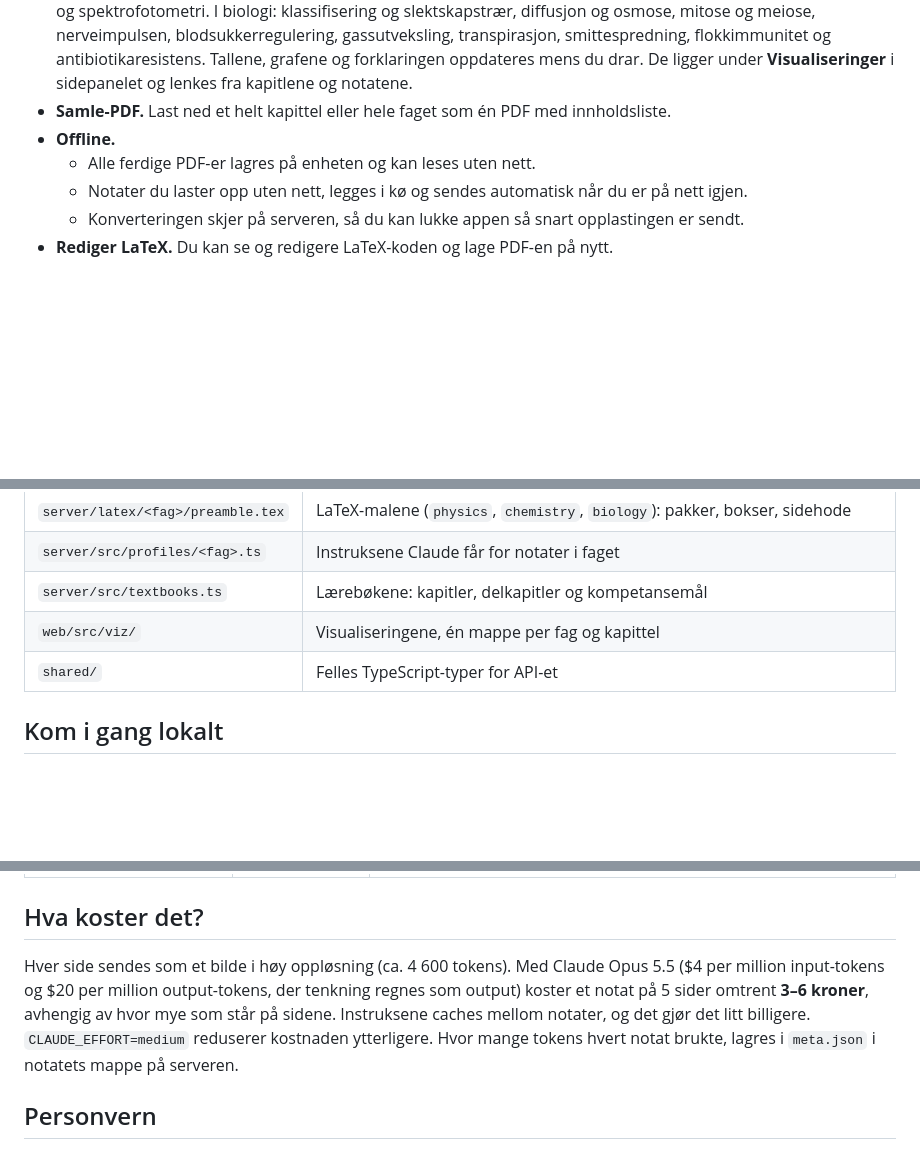
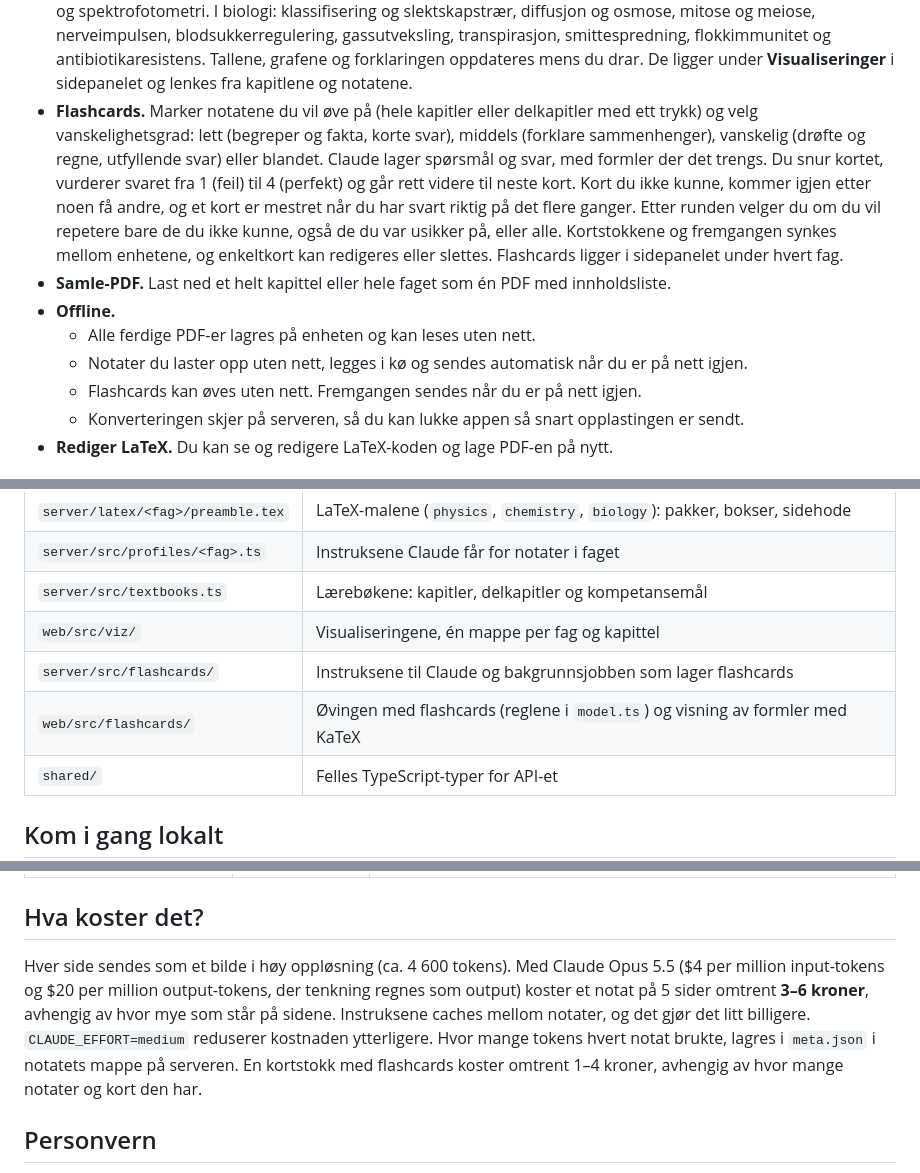
Before and after one commit to 52c854mb96-ship-it/SmartNotes, a Markdown page: README.md, 3 parts joined by grey strips. Rendered like a GitHub page; blank space fills up the shorter version.

Commit message:
Flashcards: dokumentasjon i README, oppsettguiden og CLAUDE.md
Co-Authored-By: Claude Opus 5.5 <noreply@anthropic.com>
Claude-Session: https://claude.ai/code/session_013K9Y4wMpxE7eY3G91VbzET

```diff
--- a/README.md
+++ b/README.md
@@ -18,10 +18,12 @@ Appen er laget for **Fysikk 1**, **Kjemi 1** og **Biologi 1** (VG2, LK20). Hvert
 - **Søk.** Ctrl/Cmd+K søker i titler og innholdet i alle notatene, også uten nett.
 - **Tre kolonner.** På iPad og PC ser du kapitler, notater og PDF side om side. Lys, mørk eller systemtema, og hvert fag har sine egne farger (fysikk «Blekk», kjemi «Tavle», biologi «Salvie») og sin egen PDF-mal (Klassisk, Moderne og Lærebok).
 - **Visualiseringer.** Interaktive forklaringer til hvert kapittel, der du styrer situasjonen selv med glidebrytere og knapper. I fysikk: friksjon, kraftpar, energibevaring, støt, bølger, Bohrs atommodell, halveringstid og koblinger. I kjemi: elektronkonfigurasjon, molekylform, redoks, balansering, entalpi, organisk navnsetting, likevekt, titrering og spektrofotometri. I biologi: klassifisering og slektskapstrær, diffusjon og osmose, mitose og meiose, nerveimpulsen, blodsukkerregulering, gassutveksling, transpirasjon, smittespredning, flokkimmunitet og antibiotikaresistens. Tallene, grafene og forklaringen oppdateres mens du drar. De ligger under **Visualiseringer** i sidepanelet og lenkes fra kapitlene og notatene.
+- **Flashcards.** Marker notatene du vil øve på (hele kapitler eller delkapitler med ett trykk) og velg vanskelighetsgrad: lett (begreper og fakta, korte svar), middels (forklare sammenhenger), vanskelig (drøfte og regne, utfyllende svar) eller blandet. Claude lager spørsmål og svar, med formler der det trengs. Du snur kortet, vurderer svaret fra 1 (feil) til 4 (perfekt) og går rett videre til neste kort. Kort du ikke kunne, kommer igjen etter noen få andre, og et kort er mestret når du har svart riktig på det flere ganger. Etter runden velger du om du vil repetere bare de du ikke kunne, også de du var usikker på, eller alle. Kortstokkene og fremgangen synkes mellom enhetene, og enkeltkort kan redigeres eller slettes. Flashcards ligger i sidepanelet under hvert fag.
 - **Samle-PDF.** Last ned et helt kapittel eller hele faget som én PDF med innholdsliste.
 - **Offline.**
   - Alle ferdige PDF-er lagres på enheten og kan leses uten nett.
   - Notater du laster opp uten nett, legges i kø og sendes automatisk når du er på nett igjen.
+  - Flashcards kan øves uten nett. Fremgangen sendes når du er på nett igjen.
   - Konverteringen skjer på serveren, så du kan lukke appen så snart opplastingen er sendt.
 - **Rediger LaTeX.** Du kan se og redigere LaTeX-koden og lage PDF-en på nytt.
 
@@ -46,6 +48,8 @@ Appen er laget for **Fysikk 1**, **Kjemi 1** og **Biologi 1** (VG2, LK20). Hvert
 | `server/src/profiles/<fag>.ts` | Instruksene Claude får for notater i faget |
 | `server/src/textbooks.ts` | Lærebøkene: kapitler, delkapitler og kompetansemål |
 | `web/src/viz/` | Visualiseringene, én mappe per fag og kapittel |
+| `server/src/flashcards/` | Instruksene til Claude og bakgrunnsjobben som lager flashcards |
+| `web/src/flashcards/` | Øvingen med flashcards (reglene i `model.ts`) og visning av formler med KaTeX |
 | `shared/` | Felles TypeScript-typer for API-et |
 
 ## Kom i gang lokalt
@@ -99,7 +103,7 @@ Se **[docs/OPPSETT.md](docs/OPPSETT.md)** for en trinnvis instruks for alt du m
 
 ## Hva koster det?
 
-Hver side sendes som et bilde i høy oppløsning (ca. 4 600 tokens). Med Claude Opus 5.5 ($4 per million input-tokens og $20 per million output-tokens, der tenkning regnes som output) koster et notat på 5 sider omtrent **3–6 kroner**, avhengig av hvor mye som står på sidene. Instruksene caches mellom notater, og det gjør det litt billigere. `CLAUDE_EFFORT=medium` reduserer kostnaden ytterligere. Hvor mange tokens hvert notat brukte, lagres i `meta.json` i notatets mappe på serveren.
+Hver side sendes som et bilde i høy oppløsning (ca. 4 600 tokens). Med Claude Opus 5.5 ($4 per million input-tokens og $20 per million output-tokens, der tenkning regnes som output) koster et notat på 5 sider omtrent **3–6 kroner**, avhengig av hvor mye som står på sidene. Instruksene caches mellom notater, og det gjør det litt billigere. `CLAUDE_EFFORT=medium` reduserer kostnaden ytterligere. Hvor mange tokens hvert notat brukte, lagres i `meta.json` i notatets mappe på serveren. En kortstokk med flashcards koster omtrent 1–4 kroner, avhengig av hvor mange notater og kort den har.
 
 ## Personvern
 
```
Also changed, not shown: CLAUDE.md (+1 -0 lines), docs/OPPSETT.md (+2 -0 lines).
